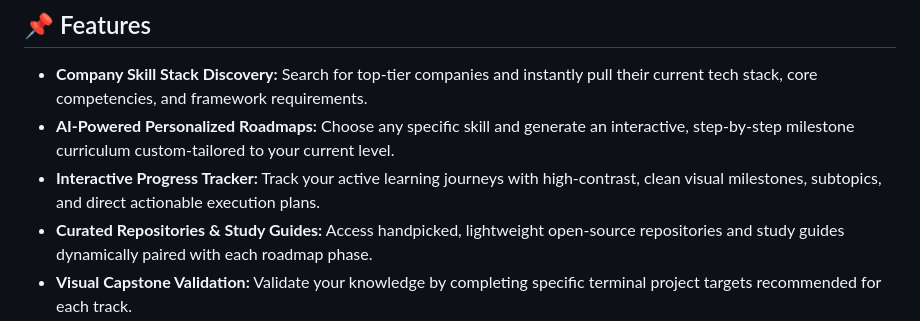
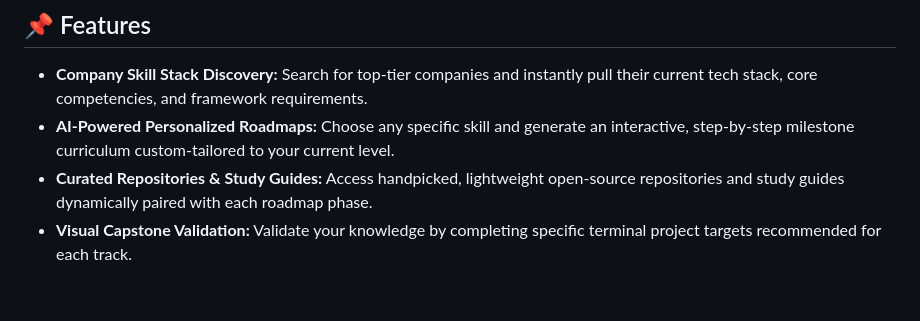
Before and after one commit to Bobbykumar5158/Target-Skills, a Markdown page: README.md, the part around one of its changes. GitHub-like rendering; blank space fills up the shorter version.

```diff
--- a/README.md
+++ b/README.md
@@ -19,7 +19,6 @@ An interactive web application designed to bridge the gap between job seekers an
 
 * **Company Skill Stack Discovery:** Search for top-tier companies and instantly pull their current tech stack, core competencies, and framework requirements.
 * **AI-Powered Personalized Roadmaps:** Choose any specific skill and generate an interactive, step-by-step milestone curriculum custom-tailored to your current level.
-* **Interactive Progress Tracker:** Track your active learning journeys with high-contrast, clean visual milestones, subtopics, and direct actionable execution plans.
 * **Curated Repositories & Study Guides:** Access handpicked, lightweight open-source repositories and study guides dynamically paired with each roadmap phase.
 * **Visual Capstone Validation:** Validate your knowledge by completing specific terminal project targets recommended for each track.
 ---
```
Also changed, not shown: other parts of README.md (+13 -0 lines).
